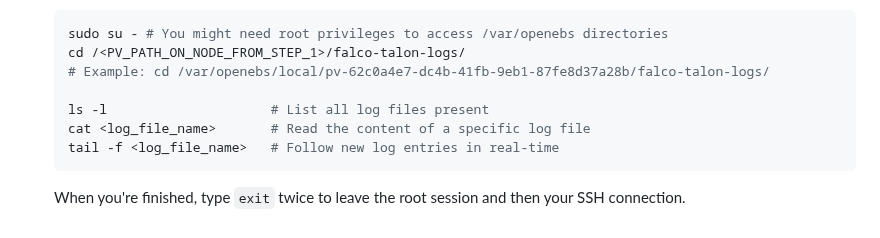
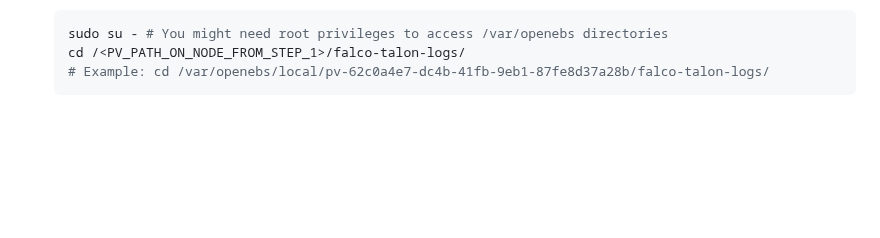
Before and after one commit to Vonrisen/mtd-cluster, a Markdown page: setup-falco-talon-pvc.md, the part around the change. Rendered like a GitHub page; blank space fills up the shorter version.

````diff
--- a/setup-falco-talon-pvc.md
+++ b/setup-falco-talon-pvc.md
@@ -200,9 +200,4 @@ This method is efficient because your Local PV data is physically on the filesys
     sudo su - # You might need root privileges to access /var/openebs directories
     cd /<PV_PATH_ON_NODE_FROM_STEP_1>/falco-talon-logs/
     # Example: cd /var/openebs/local/pv-62c0a4e7-dc4b-41fb-9eb1-87fe8d37a28b/falco-talon-logs/
-
-    ls -l                     # List all log files present
-    cat <log_file_name>       # Read the content of a specific log file
-    tail -f <log_file_name>   # Follow new log entries in real-time
     ```
-    When you're finished, type `exit` twice to leave the root session and then your SSH connection.
````
